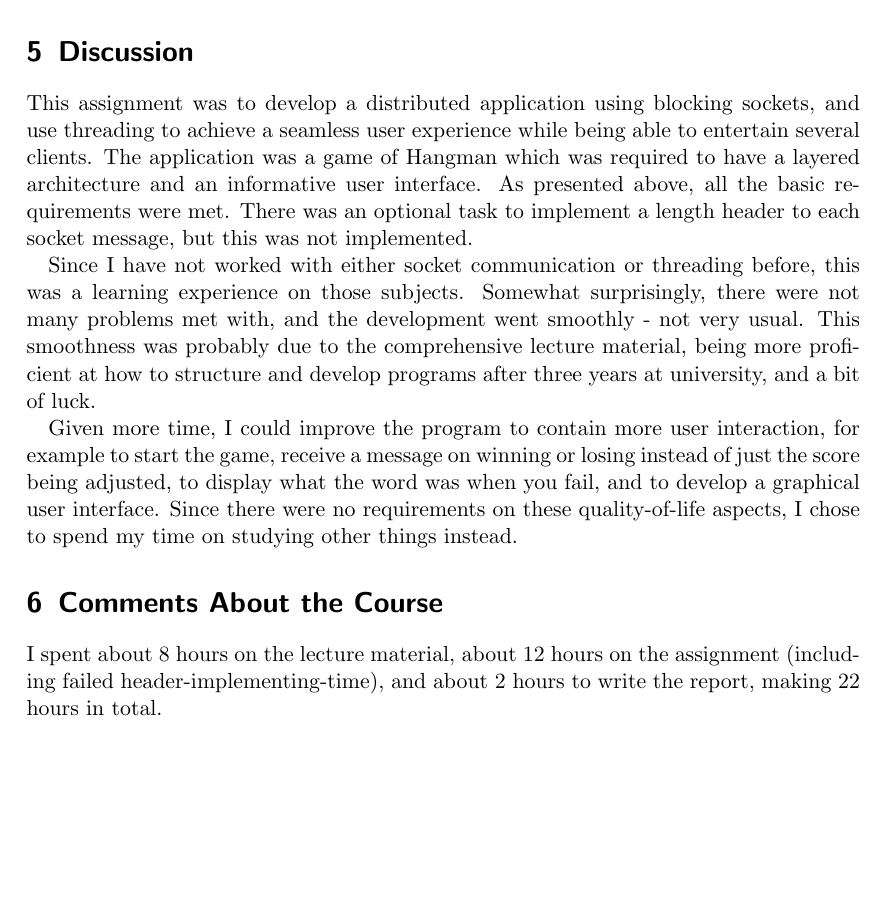
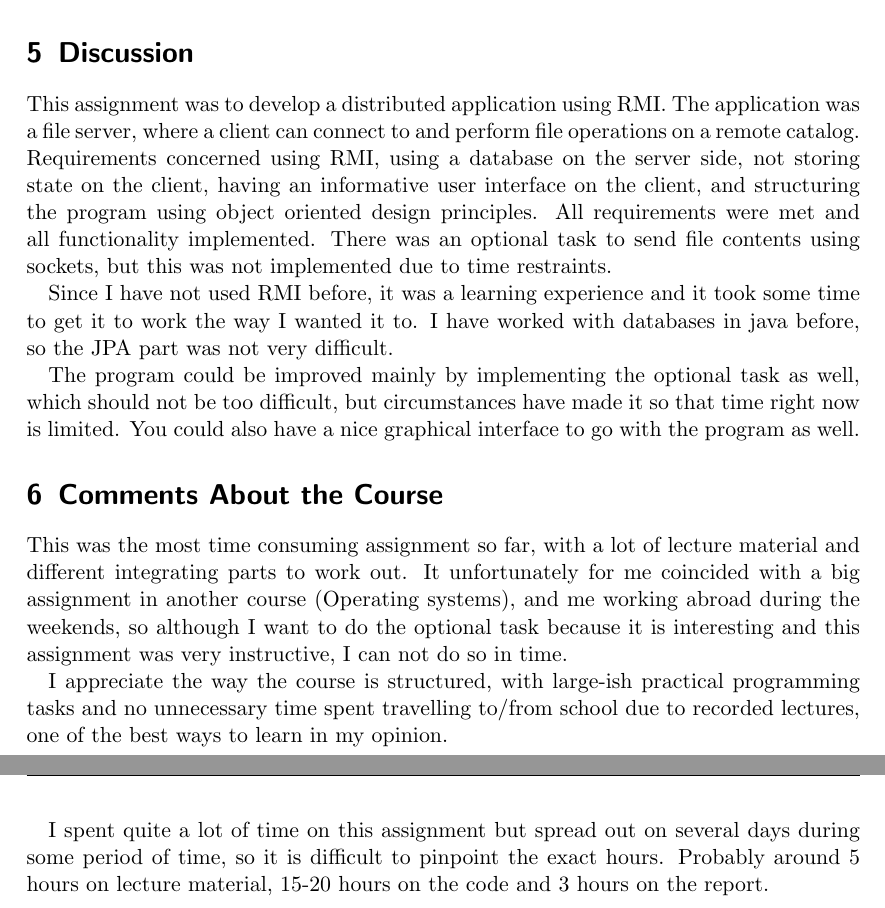
Before and after one commit to fongie/Filehandler, a LaTeX document (report.tex): part of page 4 of 4 before the commit and two parts of pages 4 and 5 of 5 after it, the two joined at a grey line, cut so that both start at the same text, the shorter picture padded with empty space. Compiled offline with pdfLaTeX.

Commit message:
first draft report finished

```diff
--- a/report.tex
+++ b/report.tex
@@ -88,2 +88 @@ The work was structured as follows: first, make a preliminary layered design wit
 
-        The server consists of merely two working layers, the Net and Model layers. There is also a DTO layer for the data objects, and a Startup layer. In the preliminary design plan, there was also a Controller layer, but since this layer only ended up forwarding function calls and not containing anything at all, it was removed, and the Net layer was allowed to directly construct a new Game in the Model layer. This still means that the packages and classes are well encapsulated, cohesive, and that all function calls are made from the top down, from the Net to the Model layer.
@@ -92,15 +97,24 @@ The work was structured as follows: first, make a preliminary layered design wit
+        \label{fig:ui}
+    \end{center}
+\end{figure}
+
 
 
 \section{Discussion}
 
-This assignment was to develop a distributed application using blocking sockets, and use threading to achieve a seamless user experience while being able to entertain several clients. The application was a game of Hangman which was required to have a layered architecture and an informative user interface. As presented above, all the basic requirements were met. There was an optional task to implement a length header to each socket message, but this was not implemented.
+This assignment was to develop a distributed application using RMI. The application was a file server, where a client can connect to and perform file operations on a remote catalog. Requirements concerned using RMI, using a database on the server side, not storing state on the client, having an informative user interface on the client, and structuring the program using object oriented design principles. All requirements were met and all functionality implemented. There was an optional task to send file contents using sockets, but this was not implemented due to time restraints.
 
-Since I have not worked with either socket communication or threading before, this was a learning experience on those subjects. Somewhat surprisingly, there were not many problems met with, and the development went smoothly - not very usual. This smoothness was probably due to the comprehensive lecture material, being more proficient at how to structure and develop programs after three years at university, and a bit of luck.
+Since I have not used RMI before, it was a learning experience and it took some time to get it to work the way I wanted it to. I have worked with databases in java before, so the JPA part was not very difficult.
 
-Given more time, I could improve the program to contain more user interaction, for example to start the game, receive a message on winning or losing instead of just the score being adjusted, to display what the word was when you fail, and to develop a graphical user interface. Since there were no requirements on these quality-of-life aspects, I chose to spend my time on studying other things instead.
+The program could be improved mainly by implementing the optional task as well, which should not be too difficult, but circumstances have made it so that time right now is limited. You could also have a nice graphical interface to go with the program as well.
+
 
 \section{Comments About the Course}
 
-I spent about 8 hours on the lecture material, about 12 hours on the assignment (including failed header-implementing-time), and about 2 hours to write the report, making 22 hours in total.
+This was the most time consuming assignment so far, with a lot of lecture material and different integrating parts to work out. It unfortunately for me coincided with a big assignment in another course (Operating systems), and me working abroad during the weekends, so although I want to do the optional task because it is interesting and this assignment was very instructive, I can not do so in time.
+
+I appreciate the way the course is structured, with large-ish practical programming tasks and no unnecessary time spent travelling to/from school due to recorded lectures, one of the best ways to learn in my opinion.
+
+I spent quite a lot of time on this assignment but spread out on several days during some period of time, so it is difficult to pinpoint the exact hours. Probably around 5 hours on lecture material, 15-20 hours on the code and 3 hours on the report.
 
 \end{document}
```
Also changed, not shown: ui.png (added), report.tex (16 more changed lines).
